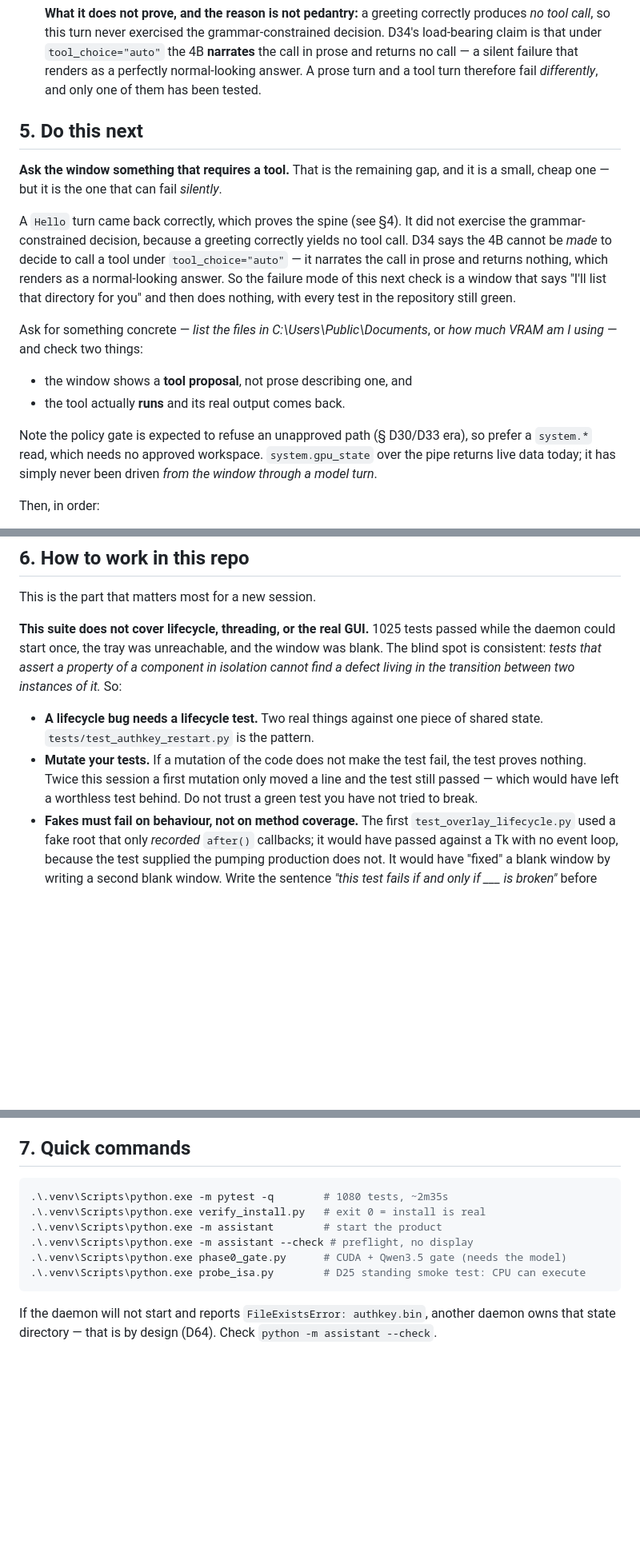
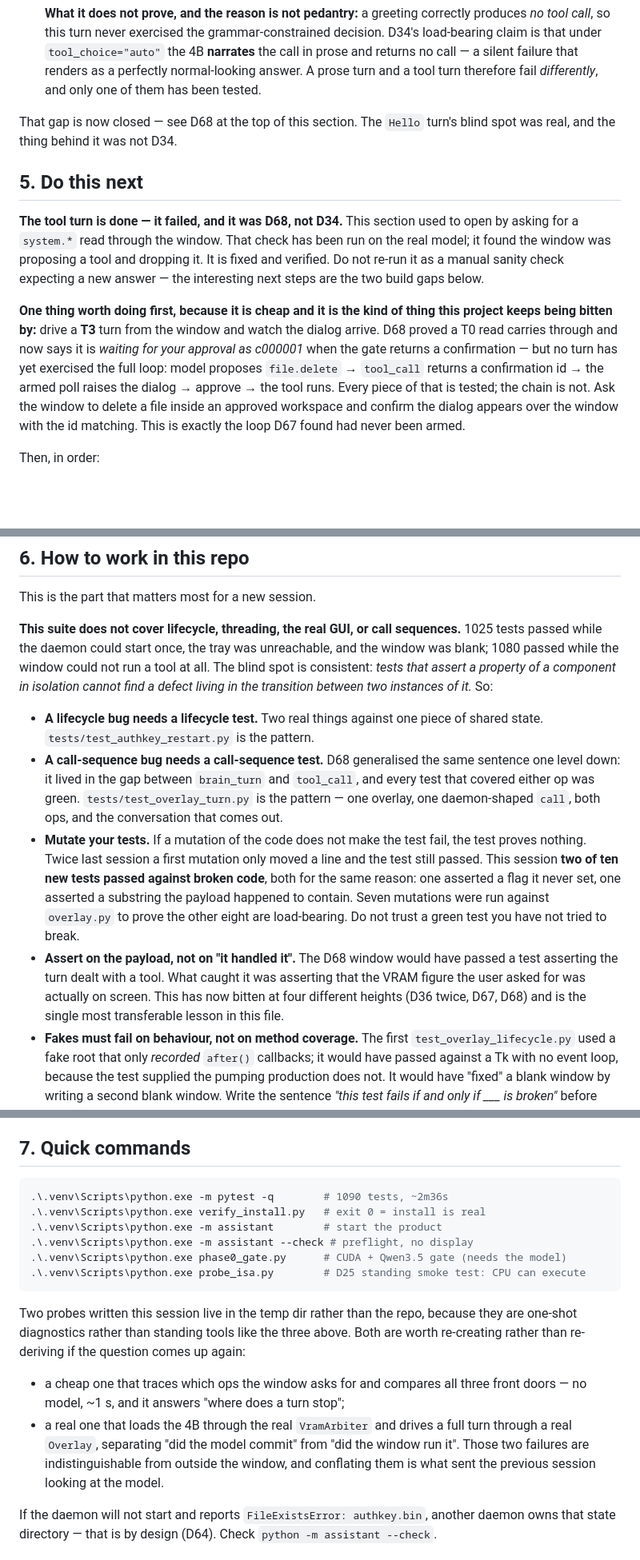
Before and after one commit to jarbcs1-prog/butleroy, a Markdown page: HANDOFF.md, 3 parts joined by grey strips. Shown at 80% size. Drawn GitHub-style; folded sections open; blank space fills up the shorter version.

````diff
--- a/HANDOFF.md
+++ b/HANDOFF.md
@@ -116,29 +150,28 @@ GUI.** See §6.
   and a tool turn therefore fail *differently*, and only one of them has been
   tested.
 
+</details>
+
+That gap is now closed — see D68 at the top of this section. The `Hello` turn's
+blind spot was real, and the thing behind it was not D34.
+
 ## 5. Do this next
 
-**Ask the window something that requires a tool.** That is the remaining gap, and
-it is a small, cheap one — but it is the one that can fail *silently*.
+**The tool turn is done — it failed, and it was D68, not D34.** This section used
+to open by asking for a `system.*` read through the window. That check has been run
+on the real model; it found the window was proposing a tool and dropping it. It is
+fixed and verified. Do not re-run it as a manual sanity check expecting a new
+answer — the interesting next steps are the two build gaps below.
 
-A `Hello` turn came back correctly, which proves the spine (see §4). It did not
-exercise the grammar-constrained decision, because a greeting correctly yields no
-tool call. D34 says the 4B cannot be *made* to decide to call a tool under
-`tool_choice="auto"` — it narrates the call in prose and returns nothing, which
-renders as a normal-looking answer. So the failure mode of this next check is a
-window that says "I'll list that directory for you" and then does nothing, with
-every test in the repository still green.
-
-Ask for something concrete — *list the files in C:\Users\Public\Documents*, or
-*how much VRAM am I using* — and check two things:
-
-- the window shows a **tool proposal**, not prose describing one, and
-- the tool actually **runs** and its real output comes back.
-
-Note the policy gate is expected to refuse an unapproved path (§ D30/D33 era), so
-prefer a `system.*` read, which needs no approved workspace. `system.gpu_state`
-over the pipe returns live data today; it has simply never been driven *from the
-window through a model turn*.
+**One thing worth doing first, because it is cheap and it is the kind of thing this
+project keeps being bitten by:** drive a **T3** turn from the window and watch the
+dialog arrive. D68 proved a T0 read carries through and now says it is *waiting for
+your approval as c000001* when the gate returns a confirmation — but no turn has yet
+exercised the full loop: model proposes `file.delete` → `tool_call` returns a
+confirmation id → the armed poll raises the dialog → approve → the tool runs. Every
+piece of that is tested; the chain is not. Ask the window to delete a file inside an
+approved workspace and confirm the dialog appears over the window with the id
+matching. This is exactly the loop D67 found had never been armed.
 
 Then, in order:
 
@@ -171,18 +204,31 @@ Deliberately **not** done, and why:
 
 This is the part that matters most for a new session.
 
-**This suite does not cover lifecycle, threading, or the real GUI.** 1025 tests
-passed while the daemon could start once, the tray was unreachable, and the window
-was blank. The blind spot is consistent: *tests that assert a property of a
-component in isolation cannot find a defect living in the transition between two
-instances of it.* So:
+**This suite does not cover lifecycle, threading, the real GUI, or call sequences.**
+1025 tests passed while the daemon could start once, the tray was unreachable, and
+the window was blank; 1080 passed while the window could not run a tool at all. The
+blind spot is consistent: *tests that assert a property of a component in isolation
+cannot find a defect living in the transition between two instances of it.* So:
 
 - **A lifecycle bug needs a lifecycle test.** Two real things against one piece of
   shared state. `tests/test_authkey_restart.py` is the pattern.
+- **A call-sequence bug needs a call-sequence test.** D68 generalised the same
+  sentence one level down: it lived in the gap between `brain_turn` and `tool_call`,
+  and every test that covered either op was green. `tests/test_overlay_turn.py` is
+  the pattern — one overlay, one daemon-shaped `call`, both ops, and the
+  conversation that comes out.
 - **Mutate your tests.** If a mutation of the code does not make the test fail,
-  the test proves nothing. Twice this session a first mutation only moved a line
-  and the test still passed — which would have left a worthless test behind. Do
-  not trust a green test you have not tried to break.
+  the test proves nothing. Twice last session a first mutation only moved a line
+  and the test still passed. This session **two of ten new tests passed against
+  broken code**, both for the same reason: one asserted a flag it never set, one
+  asserted a substring the payload happened to contain. Seven mutations were run
+  against `overlay.py` to prove the other eight are load-bearing. Do not trust a
+  green test you have not tried to break.
+- **Assert on the payload, not on "it handled it".** The D68 window would have
+  passed a test asserting the turn dealt with a tool. What caught it was asserting
+  that the VRAM figure the user asked for was actually on screen. This has now
+  bitten at four different heights (D36 twice, D67, D68) and is the single most
+  transferable lesson in this file.
 - **Fakes must fail on behaviour, not on method coverage.** The first
   `test_overlay_lifecycle.py` used a fake root that only *recorded* `after()`
   callbacks; it would have passed against a Tk with no event loop, because the
@@ -222,13 +268,24 @@ and say so — do not quietly overwrite it.
 ## 7. Quick commands
 
 ```powershell
-.\.venv\Scripts\python.exe -m pytest -q        # 1080 tests, ~2m35s
+.\.venv\Scripts\python.exe -m pytest -q        # 1090 tests, ~2m36s
 .\.venv\Scripts\python.exe verify_install.py   # exit 0 = install is real
 .\.venv\Scripts\python.exe -m assistant        # start the product
 .\.venv\Scripts\python.exe -m assistant --check # preflight, no display
 .\.venv\Scripts\python.exe phase0_gate.py      # CUDA + Qwen3.5 gate (needs the model)
 .\.venv\Scripts\python.exe probe_isa.py        # D25 standing smoke test: CPU can execute
 ```
+
+Two probes written this session live in the temp dir rather than the repo, because
+they are one-shot diagnostics rather than standing tools like the three above. Both
+are worth re-creating rather than re-deriving if the question comes up again:
+
+- a cheap one that traces which ops the window asks for and compares all three
+  front doors — no model, ~1 s, and it answers "where does a turn stop";
+- a real one that loads the 4B through the real `VramArbiter` and drives a full turn
+  through a real `Overlay`, separating "did the model commit" from "did the window
+  run it". Those two failures are indistinguishable from outside the window, and
+  conflating them is what sent the previous session looking at the model.
 
 If the daemon will not start and reports `FileExistsError: authkey.bin`, another
 daemon owns that state directory — that is by design (D64). Check
````
Also changed, not shown: other parts of HANDOFF.md (+43 -9 lines), PLAN.md (+21 -12 lines), README.md (+14 -9 lines).
